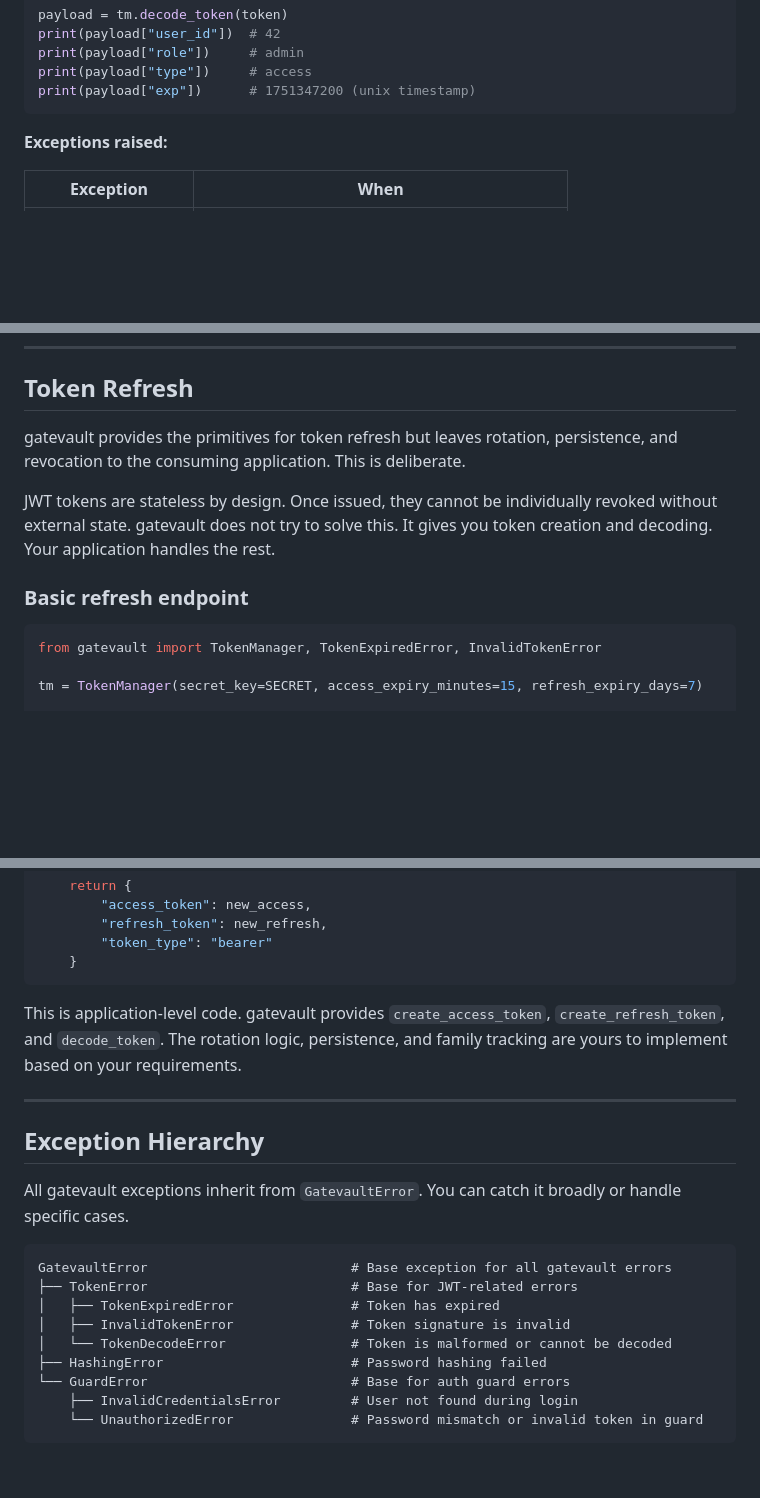
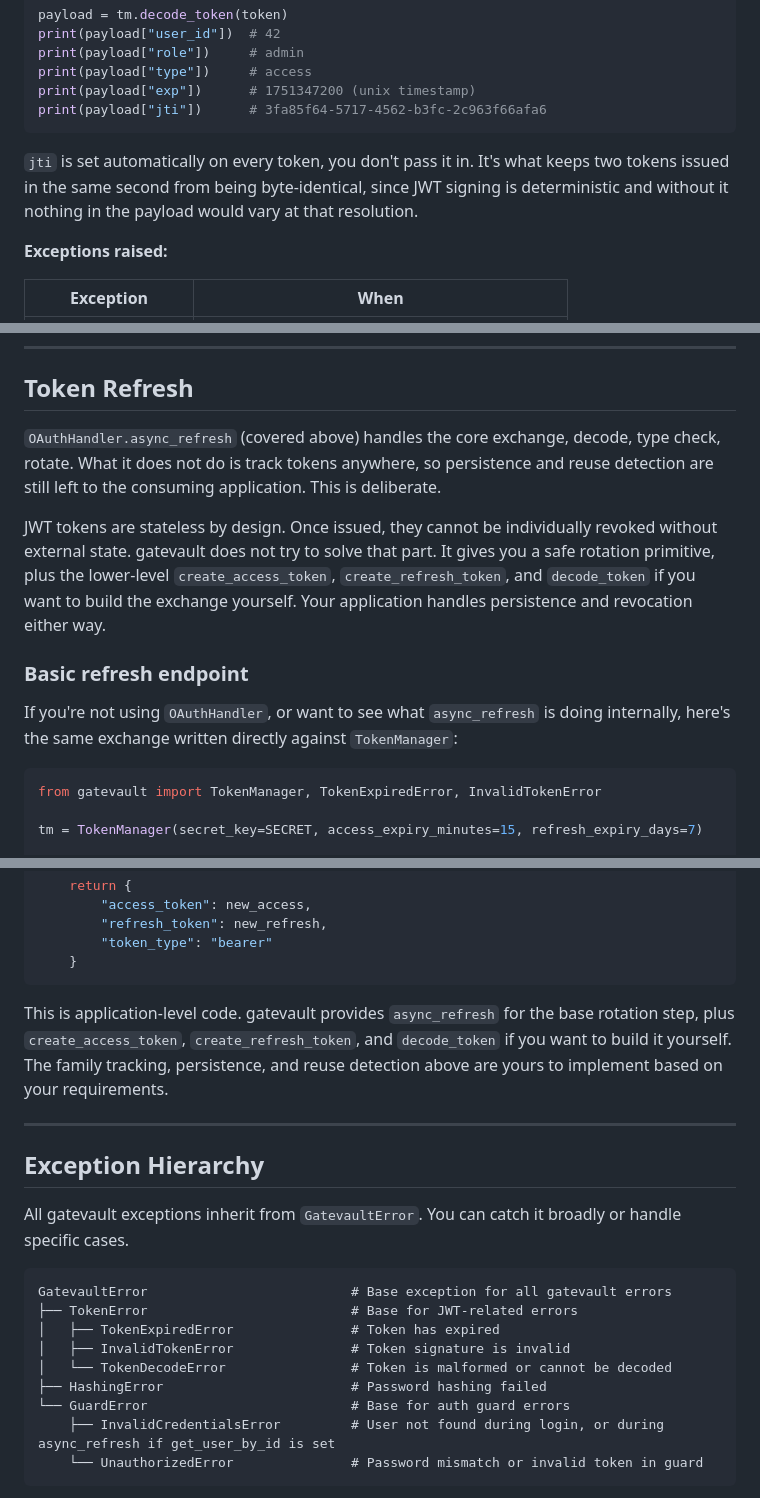
Before and after one commit to RichardOyelowo/richardoyelowo.github.io, a Markdown page: blog_markdown/gatevault-reference.md, 3 parts joined by grey strips. GitHub-like rendering; blank space fills up the shorter version.

````diff
--- a/blog_markdown/gatevault-reference.md
+++ b/blog_markdown/gatevault-reference.md
@@ -225,7 +226,10 @@ print(payload["user_id"])  # 42
 print(payload["role"])     # admin
 print(payload["type"])     # access
 print(payload["exp"])      # 1751347200 (unix timestamp)
+print(payload["jti"])      # 3fa85f64-5717-4562-b3fc-2c963f66afa6
 ```
+
+`jti` is set automatically on every token, you don't pass it in. It's what keeps two tokens issued in the same second from being byte-identical, since JWT signing is deterministic and without it nothing in the payload would vary at that resolution.
 
 **Exceptions raised:**
 
@@ -453,11 +499,13 @@ Three distinct exceptions for three distinct failures. No ambiguity.
 
 ## Token Refresh
 
-gatevault provides the primitives for token refresh but leaves rotation, persistence, and revocation to the consuming application. This is deliberate.
+`OAuthHandler.async_refresh` (covered above) handles the core exchange, decode, type check, rotate. What it does not do is track tokens anywhere, so persistence and reuse detection are still left to the consuming application. This is deliberate.
 
-JWT tokens are stateless by design. Once issued, they cannot be individually revoked without external state. gatevault does not try to solve this. It gives you token creation and decoding. Your application handles the rest.
+JWT tokens are stateless by design. Once issued, they cannot be individually revoked without external state. gatevault does not try to solve that part. It gives you a safe rotation primitive, plus the lower-level `create_access_token`, `create_refresh_token`, and `decode_token` if you want to build the exchange yourself. Your application handles persistence and revocation either way.
 
 ### Basic refresh endpoint
+
+If you're not using `OAuthHandler`, or want to see what `async_refresh` is doing internally, here's the same exchange written directly against `TokenManager`:
 
 ```python
 from gatevault import TokenManager, TokenExpiredError, InvalidTokenError
@@ -518,7 +566,7 @@ def refresh_tokens_with_rotation(refresh_token: str, db) -> dict:
     }
 ```
 
-This is application-level code. gatevault provides `create_access_token`, `create_refresh_token`, and `decode_token`. The rotation logic, persistence, and family tracking are yours to implement based on your requirements.
+This is application-level code. gatevault provides `async_refresh` for the base rotation step, plus `create_access_token`, `create_refresh_token`, and `decode_token` if you want to build it yourself. The family tracking, persistence, and reuse detection above are yours to implement based on your requirements.
 
 ---
 
@@ -534,7 +582,7 @@ GatevaultError                          # Base exception for all gatevault error
 │   └── TokenDecodeError                # Token is malformed or cannot be decoded
 ├── HashingError                        # Password hashing failed
 └── GuardError                          # Base for auth guard errors
-    ├── InvalidCredentialsError         # User not found during login
+    ├── InvalidCredentialsError         # User not found during login, or during async_refresh if get_user_by_id is set
     └── UnauthorizedError               # Password mismatch or invalid token in guard
 ```
 
````
Also changed, not shown: other parts of blog_markdown/gatevault-reference.md (+43 -0 lines), blog_markdown/gatevault.md (+22 -26 lines).
